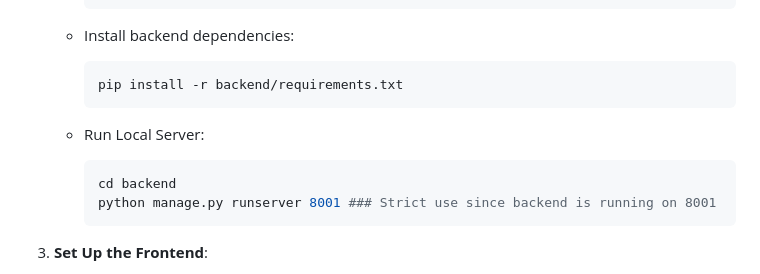
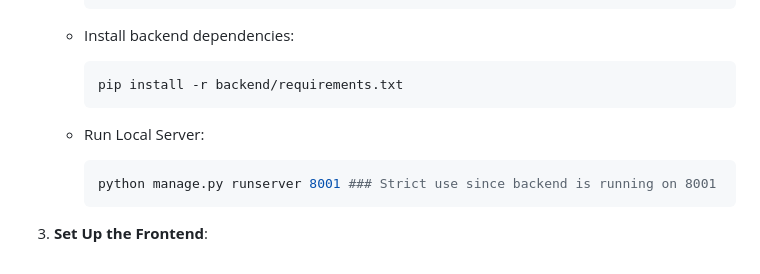
Before and after one commit to SaiIndusVision/Slotify, a Markdown page: readme.md, the part around the change. Drawn GitHub-style.

Commit message:
pushing the readme file

````diff
--- a/readme.md
+++ b/readme.md
@@ -77,7 +77,6 @@ Before setting up the application, ensure you have the following installed:
    - Run Local Server:
 
      ```bash
-     cd backend
      python manage.py runserver 8001 ### Strict use since backend is running on 8001
      ```
 
````
